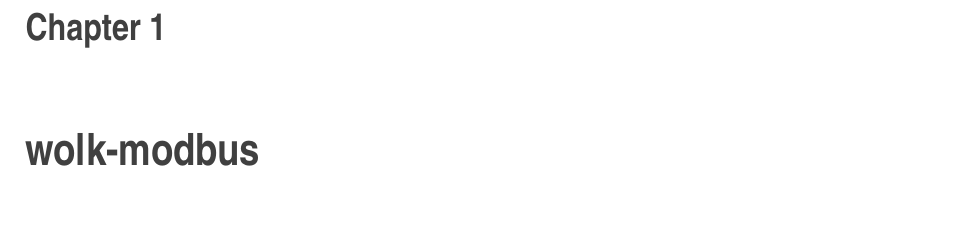
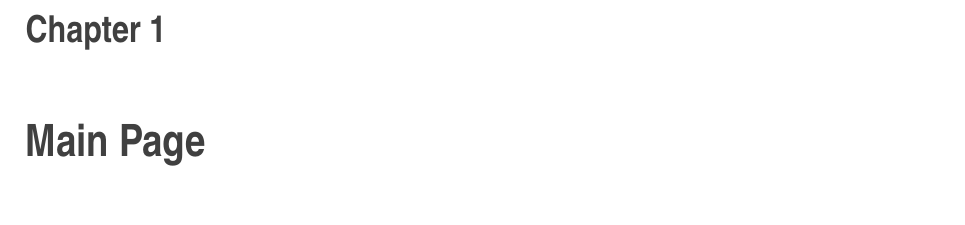
Before and after one commit to Wolkabout/wolk-modbus, a LaTeX book (doc/latex/refman.tex): part of page 5 of 32, cut so that both start at the same text. Compiled offline with pdfLaTeX.

Commit message:
update doc

```diff
--- a/doc/latex/refman.tex
+++ b/doc/latex/refman.tex
@@ -138,7 +138,7 @@
 \hypersetup{pageanchor=true}
 
 %--- Begin generated contents ---
-\chapter{wolk-\/modbus}
+\chapter{Main Page}
 \label{index}\hypertarget{index}{}\input{index}
 \chapter{Module Index}
 \input{modules}
```
Also changed, not shown: doc/latex/index.tex (+11 -0 lines), 5 other files.
